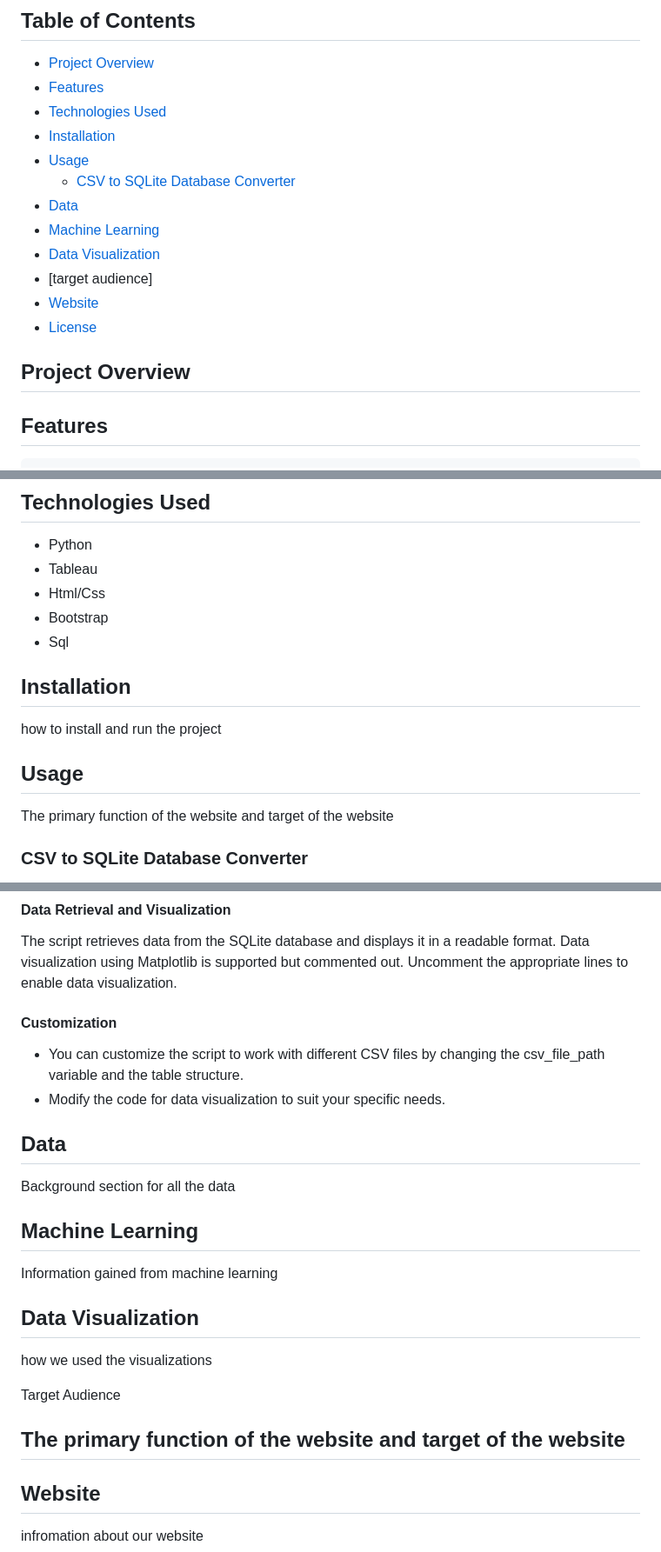
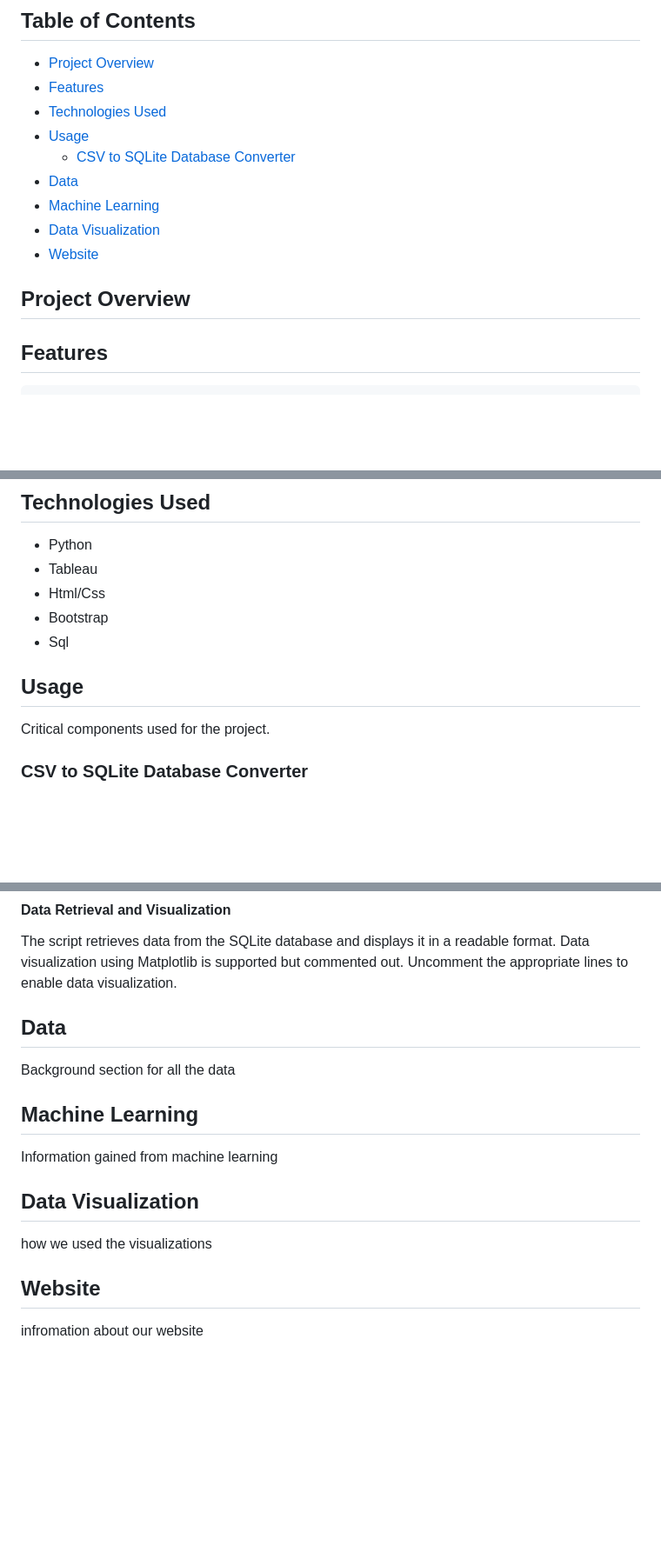
Before and after one commit to JessicaRBailey/AutismML, a Markdown page: README.md, 3 parts joined by grey strips. Shown at 87% size. Drawn GitHub-style; blank space fills up the shorter version.

```diff
--- a/README.md
+++ b/README.md
@@ -14,17 +14,16 @@ We employ a combination of supervised learning techniques and neural network mod
 - [Project Overview](#project-overview)
 - [Features](#features)
 - [Technologies Used](#technologies-used)
-- [Installation](#installation)
 - [Usage](#usage)
   - [CSV to SQLite Database Converter](#csv-to-sqlite-database-converter)
 - [Data](#data)
 - [Machine Learning](#machine-learning)
 - [Data Visualization](#data-visualization)
-- [target audience]
 - [Website](#website)
-- [License](#license)
+
 
 ## Project Overview
+
 
 
 
@@ -47,13 +46,10 @@ We employ a combination of supervised learning techniques and neural network mod
 - Bootstrap
 - Sql
 
-## Installation
-
-how to install and run the project
 
 
 ## Usage
-The primary function of the website and target of the website
+Critical components used for the project.
 
 ### CSV to SQLite Database Converter
 
@@ -85,10 +81,6 @@ It imports data from the CSV file into the SQLite table, skipping the header row
 The script retrieves data from the SQLite database and displays it in a readable format.
 Data visualization using Matplotlib is supported but commented out. Uncomment the appropriate lines to enable data visualization.
 
-#### Customization
-
-- You can customize the script to work with different CSV files by changing the csv_file_path variable and the table structure.
-- Modify the code for data visualization to suit your specific needs.
 
 ## Data
 
@@ -102,8 +94,6 @@ Information gained from machine learning
 
 how we used the visualizations
 
-Target Audience
-## The primary function of the website and target of the website
 
 ## Website
 
```
